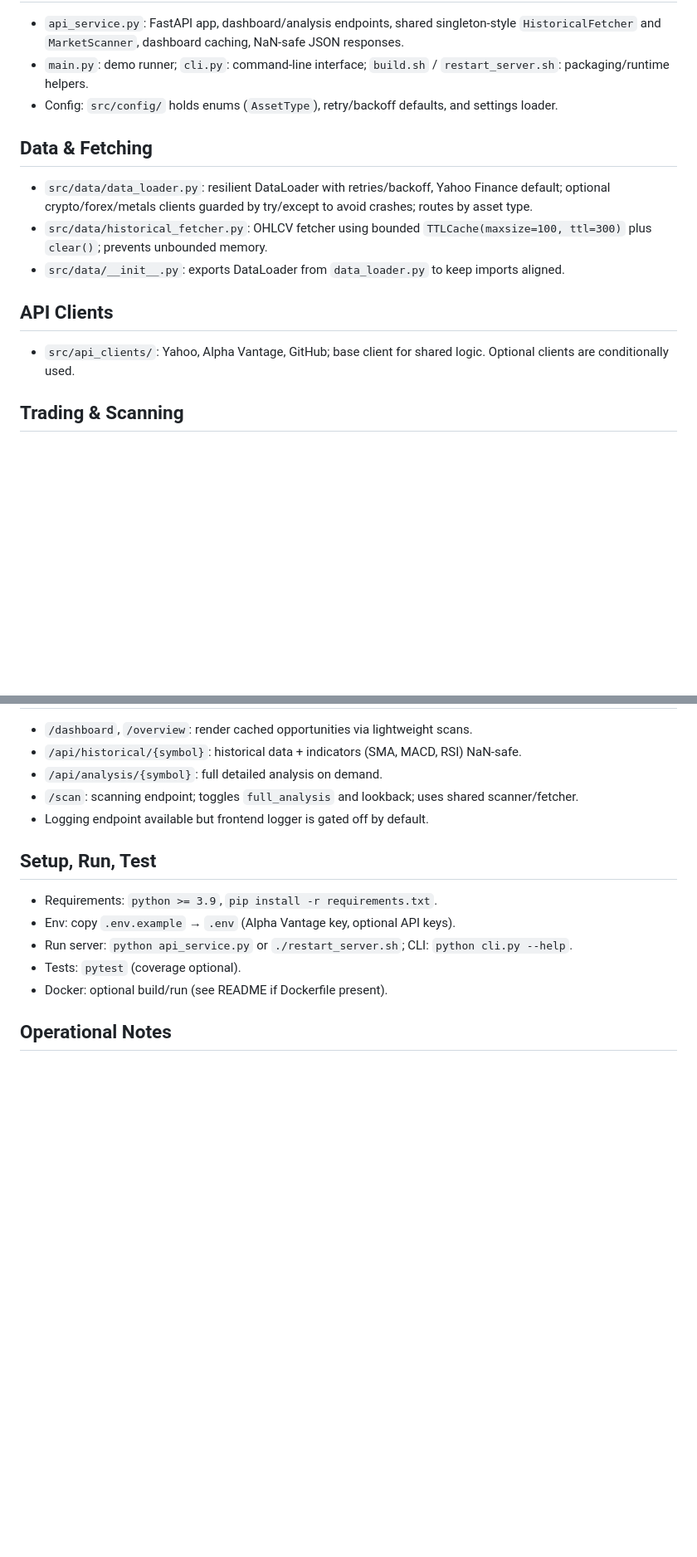
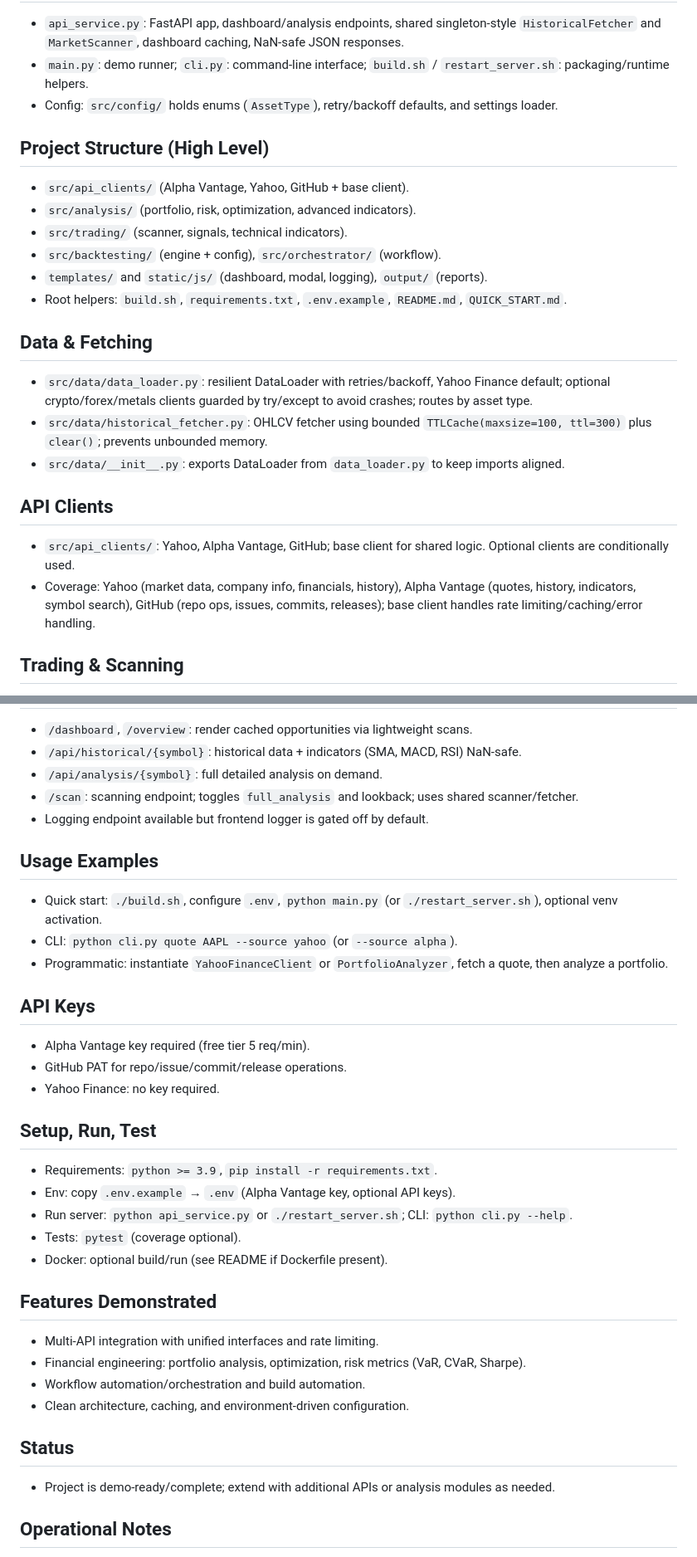
Before and after one commit to felipe-delvalle/QUANTS, a Markdown page: Work/Financial Engineering API Demo/PROJECT_SUMMARY.md, 2 parts joined by grey strips. Shown at 83% size. GitHub-like rendering; blank space fills up the shorter version.

Commit message:
Update PROJECT_SUMMARY.md to enhance project structure overview, add usage examples, and clarify API key requirements. Introduced PROJECT_SUMMARY_OLD.md for historical reference.

```diff
--- a/Work/Financial Engineering API Demo/PROJECT_SUMMARY.md
+++ b/Work/Financial Engineering API Demo/PROJECT_SUMMARY.md
@@ -7,6 +7,14 @@ End-to-end demo of multi-API market data, portfolio/risk analytics, scanning, an
 - `main.py`: demo runner; `cli.py`: command-line interface; `build.sh` / `restart_server.sh`: packaging/runtime helpers.
 - Config: `src/config/` holds enums (`AssetType`), retry/backoff defaults, and settings loader.
 
+## Project Structure (High Level)
+- `src/api_clients/` (Alpha Vantage, Yahoo, GitHub + base client).
+- `src/analysis/` (portfolio, risk, optimization, advanced indicators).
+- `src/trading/` (scanner, signals, technical indicators).
+- `src/backtesting/` (engine + config), `src/orchestrator/` (workflow).
+- `templates/` and `static/js/` (dashboard, modal, logging), `output/` (reports).
+- Root helpers: `build.sh`, `requirements.txt`, `.env.example`, `README.md`, `QUICK_START.md`.
+
 ## Data & Fetching
 - `src/data/data_loader.py`: resilient DataLoader with retries/backoff, Yahoo Finance default; optional crypto/forex/metals clients guarded by try/except to avoid crashes; routes by asset type.
 - `src/data/historical_fetcher.py`: OHLCV fetcher using bounded `TTLCache(maxsize=100, ttl=300)` plus `clear()`; prevents unbounded memory.
@@ -14,6 +22,7 @@ End-to-end demo of multi-API market data, portfolio/risk analytics, scanning, an
 
 ## API Clients
 - `src/api_clients/`: Yahoo, Alpha Vantage, GitHub; base client for shared logic. Optional clients are conditionally used.
+- Coverage: Yahoo (market data, company info, financials, history), Alpha Vantage (quotes, history, indicators, symbol search), GitHub (repo ops, issues, commits, releases); base client handles rate limiting/caching/error handling.
 
 ## Trading & Scanning
 - `src/trading/market_scanner.py`: scanning engine; supports `full_analysis` (heavy) vs lightweight scans; shorter lookbacks for dashboard/overview; uses shared fetcher cache; caps symbol counts and trims sector/asset lists.
@@ -50,6 +59,16 @@ End-to-end demo of multi-API market data, portfolio/risk analytics, scanning, an
 - `/scan`: scanning endpoint; toggles `full_analysis` and lookback; uses shared scanner/fetcher.
 - Logging endpoint available but frontend logger is gated off by default.
 
+## Usage Examples
+- Quick start: `./build.sh`, configure `.env`, `python main.py` (or `./restart_server.sh`), optional venv activation.
+- CLI: `python cli.py quote AAPL --source yahoo` (or `--source alpha`).
+- Programmatic: instantiate `YahooFinanceClient` or `PortfolioAnalyzer`, fetch a quote, then analyze a portfolio.
+
+## API Keys
+- Alpha Vantage key required (free tier 5 req/min).
+- GitHub PAT for repo/issue/commit/release operations.
+- Yahoo Finance: no key required.
+
 ## Setup, Run, Test
 - Requirements: `python >= 3.9`, `pip install -r requirements.txt`.
 - Env: copy `.env.example` → `.env` (Alpha Vantage key, optional API keys).
@@ -57,6 +76,15 @@ End-to-end demo of multi-API market data, portfolio/risk analytics, scanning, an
 - Tests: `pytest` (coverage optional).
 - Docker: optional build/run (see README if Dockerfile present).
 
+## Features Demonstrated
+- Multi-API integration with unified interfaces and rate limiting.
+- Financial engineering: portfolio analysis, optimization, risk metrics (VaR, CVaR, Sharpe).
+- Workflow automation/orchestration and build automation.
+- Clean architecture, caching, and environment-driven configuration.
+
+## Status
+- Project is demo-ready/complete; extend with additional APIs or analysis modules as needed.
+
 ## Operational Notes
 - Memory: bounded caches plus symbol caps mitigate growth; `HistoricalFetcher.clear()` available if needed.
 - UI labels updated; client logger off by default to reduce noise.
```
Also changed, not shown: Work/Financial Engineering API Demo/PROJECT_SUMMARY_OLD.md (added, +183 -0 lines).
